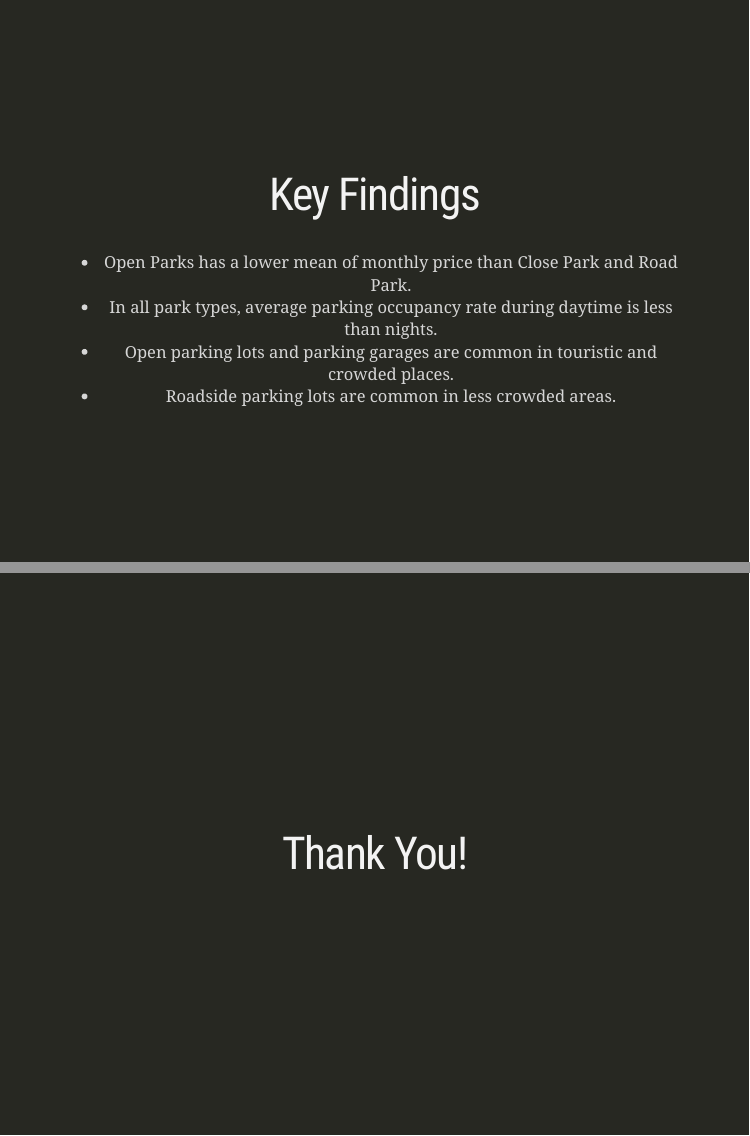
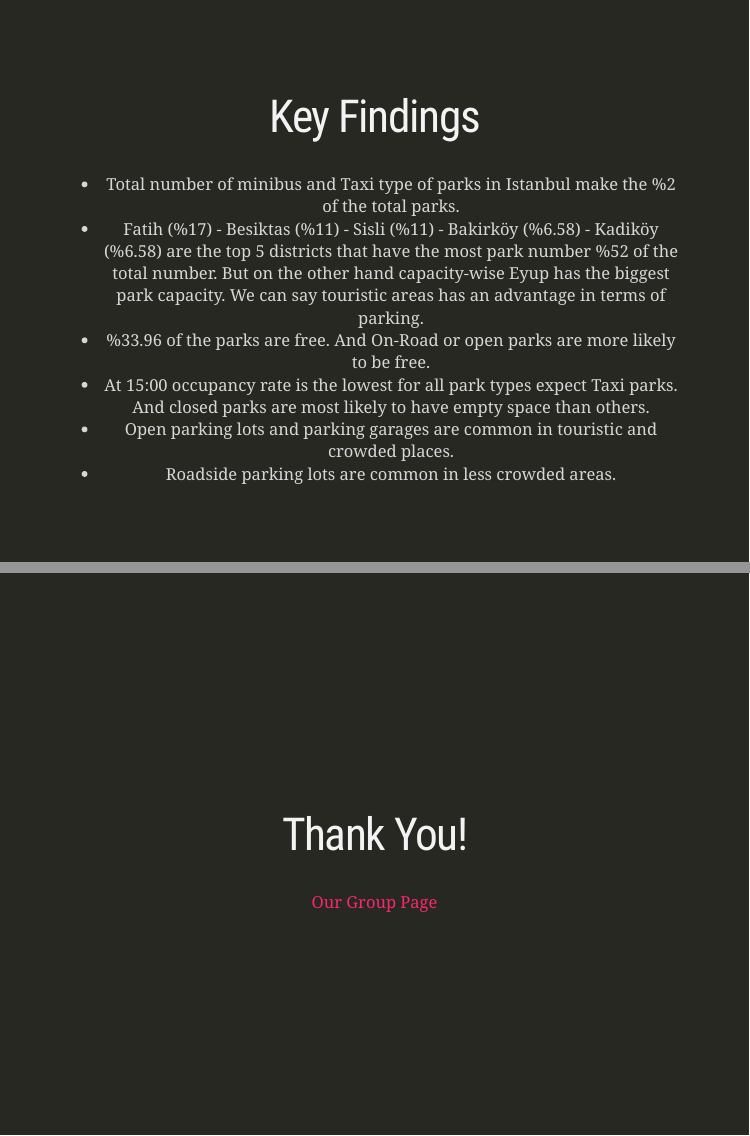
Before and after one commit to pjournal/mef04g-bak-r-iz, an R Markdown document (Group Project Final Presentation.Rmd): pages 16 and 17 of 17, joined at a grey line. Rendered offline with R 4.5, knitr and Pandoc, with nearby package versions; the slides are laid out offline by our stand-in for remark.js, each with all of its steps uncovered, in fonts that may differ from those the slides ask for, and without slide numbers, shadows or browser add-ons.

Commit message:
Update Group Project Final Presentation.Rmd

```diff
--- a/Group Project Final Presentation.Rmd
+++ b/Group Project Final Presentation.Rmd
@@ -252,12 +252,15 @@ class: inverse, center, middle
 
 ---
 
+
 class: inverse, center, middle
 
 # Key Findings
 
-* Open Parks has a lower mean of monthly price than Close Park and Road Park.
-* In all park types, average parking occupancy rate during daytime is less than nights.
+* Total number of minibus and Taxi type of parks in Istanbul make the %2 of the total parks.
+* Fatih (%17) - Besiktas (%11) - Sisli (%11) - Bakirköy (%6.58) - Kadiköy (%6.58) are the top 5 districts that have the most park number %52 of the total number. But on the other hand capacity-wise Eyup has the biggest park capacity. We can say touristic areas has an advantage in terms of parking.
+* %33.96 of the parks are free. And On-Road or open parks are more likely to be free.
+* At 15:00 occupancy rate is the lowest for all park types expect Taxi parks. And closed parks are most likely to have empty space than others.
 * Open parking lots and parking garages are common in touristic and crowded places.
 * Roadside parking lots are common in less crowded areas.
 
@@ -267,3 +270,5 @@ class: inverse, center, middle
 class: inverse, center, middle
 
 # Thank You!
+
+[Our Group Page](https://pjournal.github.io/mef04g-bak-r-iz/)
```
